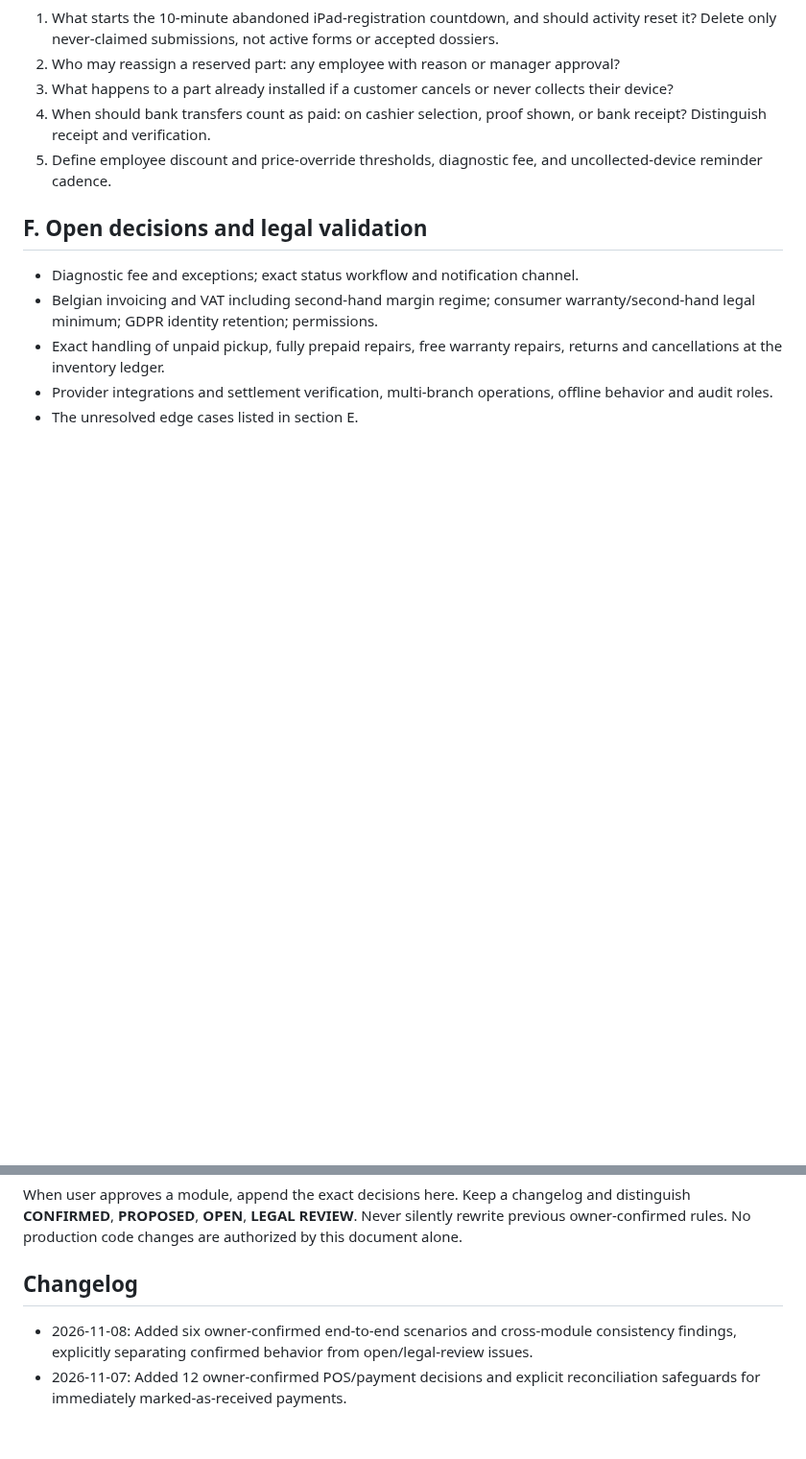
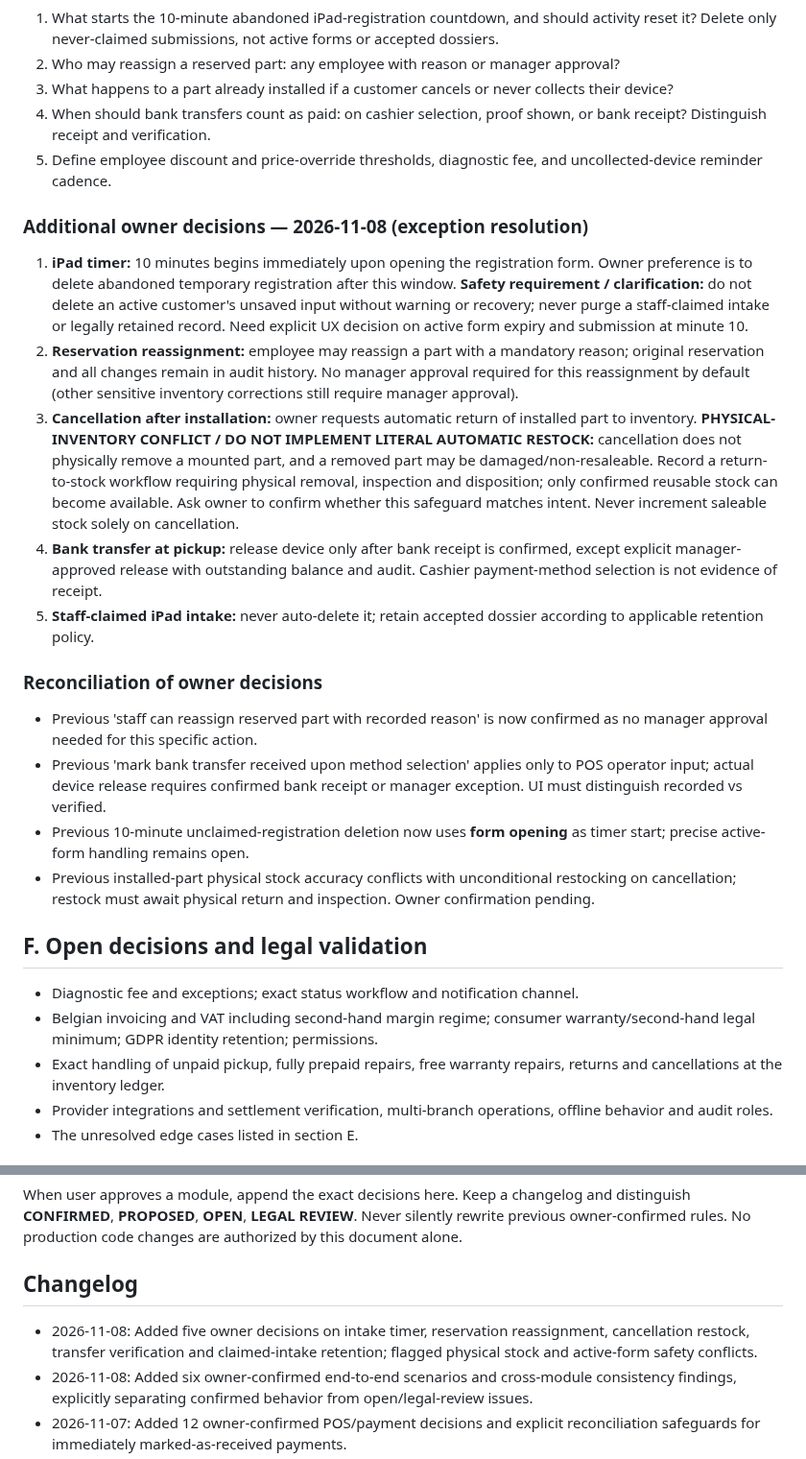
Before and after one commit to cma58/RepairFlow, a Markdown page: docs/PHIXAR-MASTER-FUNCTIONAL-VISION.md, 2 parts joined by grey strips. Shown at 96% size. Drawn GitHub-style; blank space fills up the shorter version.

Commit message:
docs: record final exception decisions and unresolved inventory safety conflicts

```diff
--- a/docs/PHIXAR-MASTER-FUNCTIONAL-VISION.md
+++ b/docs/PHIXAR-MASTER-FUNCTIONAL-VISION.md
@@ -174,6 +174,19 @@ These are questions, not approved implementation requirements.
 4. When should bank transfers count as paid: on cashier selection, proof shown, or bank receipt? Distinguish receipt and verification.
 5. Define employee discount and price-override thresholds, diagnostic fee, and uncollected-device reminder cadence.
 
+### Additional owner decisions — 2026-11-08 (exception resolution)
+1. **iPad timer:** 10 minutes begins immediately upon opening the registration form. Owner preference is to delete abandoned temporary registration after this window. **Safety requirement / clarification:** do not delete an active customer's unsaved input without warning or recovery; never purge a staff-claimed intake or legally retained record. Need explicit UX decision on active form expiry and submission at minute 10.
+2. **Reservation reassignment:** employee may reassign a part with a mandatory reason; original reservation and all changes remain in audit history. No manager approval required for this reassignment by default (other sensitive inventory corrections still require manager approval).
+3. **Cancellation after installation:** owner requests automatic return of installed part to inventory. **PHYSICAL-INVENTORY CONFLICT / DO NOT IMPLEMENT LITERAL AUTOMATIC RESTOCK:** cancellation does not physically remove a mounted part, and a removed part may be damaged/non-resaleable. Record a return-to-stock workflow requiring physical removal, inspection and disposition; only confirmed reusable stock can become available. Ask owner to confirm whether this safeguard matches intent. Never increment saleable stock solely on cancellation.
+4. **Bank transfer at pickup:** release device only after bank receipt is confirmed, except explicit manager-approved release with outstanding balance and audit. Cashier payment-method selection is not evidence of receipt.
+5. **Staff-claimed iPad intake:** never auto-delete it; retain accepted dossier according to applicable retention policy.
+
+### Reconciliation of owner decisions
+- Previous 'staff can reassign reserved part with recorded reason' is now confirmed as no manager approval needed for this specific action.
+- Previous 'mark bank transfer received upon method selection' applies only to POS operator input; actual device release requires confirmed bank receipt or manager exception. UI must distinguish recorded vs verified.
+- Previous 10-minute unclaimed-registration deletion now uses **form opening** as timer start; precise active-form handling remains open.
+- Previous installed-part physical stock accuracy conflicts with unconditional restocking on cancellation; restock must await physical return and inspection. Owner confirmation pending.
+
 ## F. Open decisions and legal validation
 - Diagnostic fee and exceptions; exact status workflow and notification channel.
 - Belgian invoicing and VAT including second-hand margin regime; consumer warranty/second-hand legal minimum; GDPR identity retention; permissions.
@@ -185,6 +198,7 @@ These are questions, not approved implementation requirements.
 When user approves a module, append the exact decisions here. Keep a changelog and distinguish **CONFIRMED**, **PROPOSED**, **OPEN**, **LEGAL REVIEW**. Never silently rewrite previous owner-confirmed rules. No production code changes are authorized by this document alone.
 
 ## Changelog
+- 2026-11-08: Added five owner decisions on intake timer, reservation reassignment, cancellation restock, transfer verification and claimed-intake retention; flagged physical stock and active-form safety conflicts.
 - 2026-11-08: Added six owner-confirmed end-to-end scenarios and cross-module consistency findings, explicitly separating confirmed behavior from open/legal-review issues.
 - 2026-11-07: Added 12 owner-confirmed POS/payment decisions and explicit reconciliation safeguards for immediately marked-as-received payments.
 - 2026-11-07: Added 12 owner-confirmed repair/warranty exception rules, including conditional diagnosis fee, quote approvals, single-button final test and repeat-warranty traceability.
```
